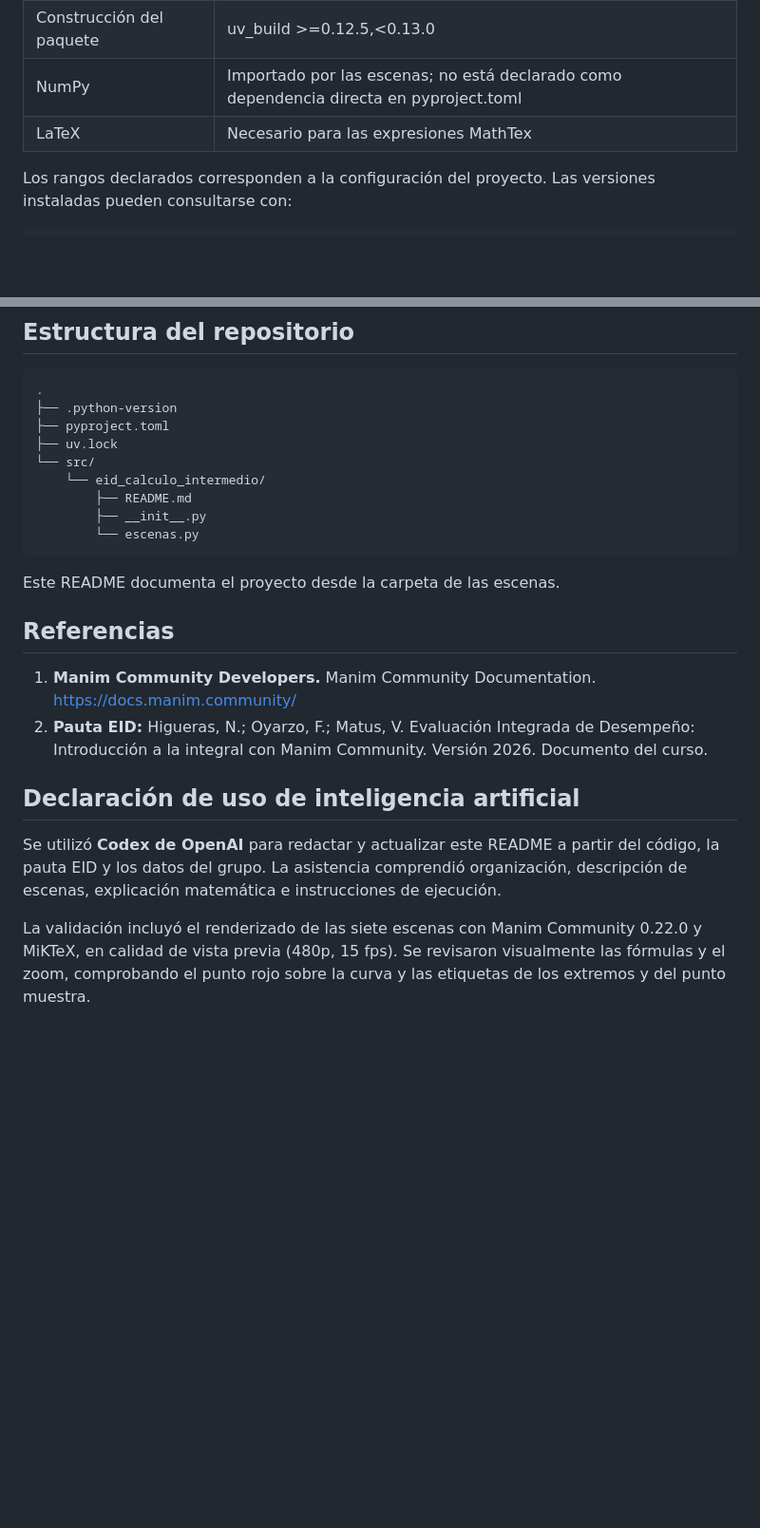
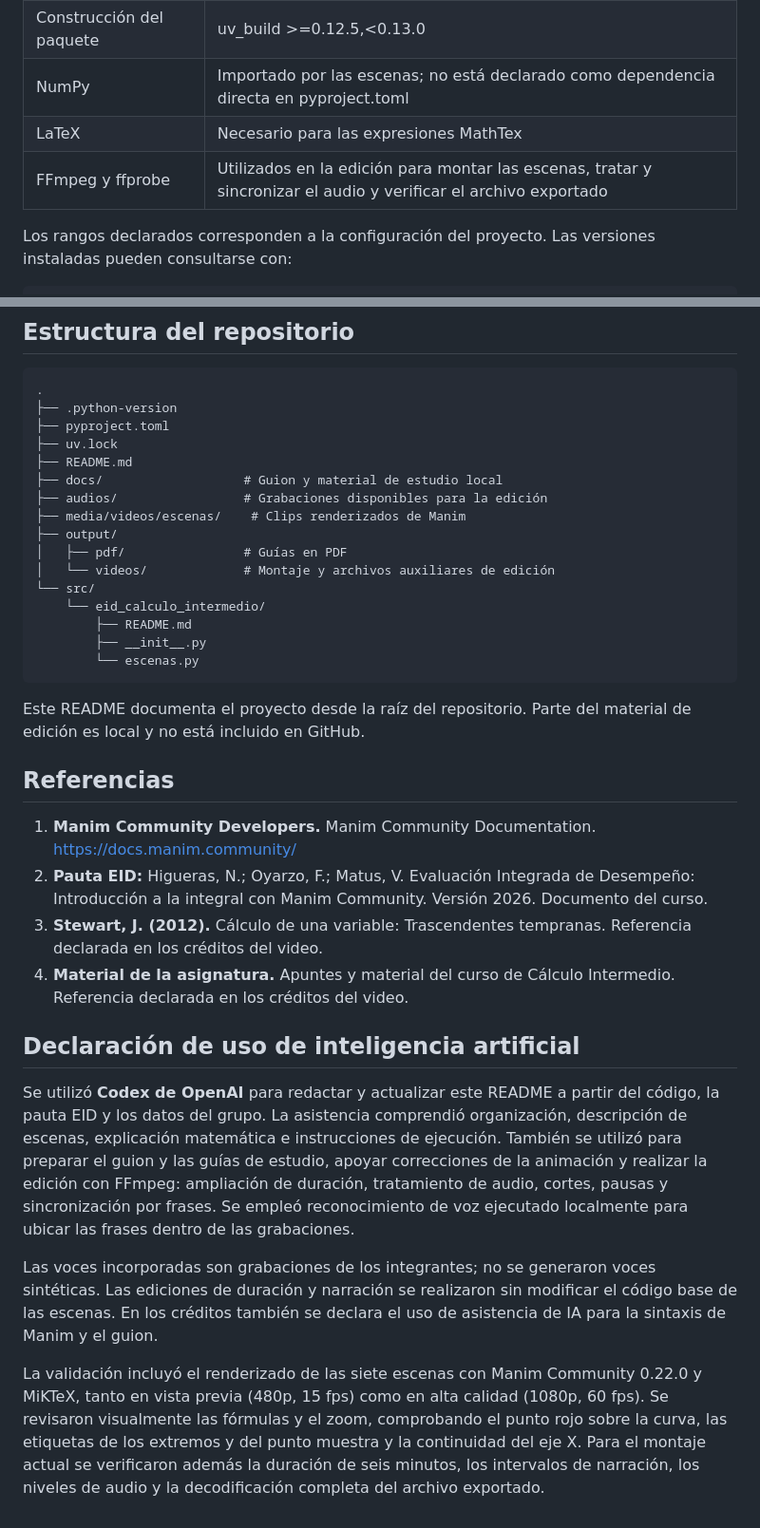
Before and after one commit to nikitsz/EID-calculo-intermedio, a Markdown page: README.md, 2 parts joined by grey strips. Shown at 95% size. GitHub-like rendering; blank space fills up the shorter version.

```diff
--- a/README.md
+++ b/README.md
@@ -102,6 +104,7 @@ La configuración del repositorio en pyproject.toml declara:
 | Construcción del paquete | uv_build >=0.12.5,<0.13.0 |
 | NumPy | Importado por las escenas; no está declarado como dependencia directa en pyproject.toml |
 | LaTeX | Necesario para las expresiones MathTex |
+| FFmpeg y ffprobe | Utilizados en la edición para montar las escenas, tratar y sincronizar el audio y verificar el archivo exportado |
 
 Los rangos declarados corresponden a la configuración del proyecto. Las versiones instaladas pueden consultarse con:
 
@@ -160,6 +200,13 @@ Los fragmentos temporales y las vistas previas de baja calidad se conservan loca
 ├── .python-version
 ├── pyproject.toml
 ├── uv.lock
+├── README.md
+├── docs/                   # Guion y material de estudio local
+├── audios/                 # Grabaciones disponibles para la edición
+├── media/videos/escenas/    # Clips renderizados de Manim
+├── output/
+│   ├── pdf/                # Guías en PDF
+│   └── videos/             # Montaje y archivos auxiliares de edición
 └── src/
     └── eid_calculo_intermedio/
         ├── README.md
@@ -167,15 +214,19 @@ Los fragmentos temporales y las vistas previas de baja calidad se conservan loca
         └── escenas.py
 ~~~
 
-Este README documenta el proyecto desde la carpeta de las escenas.
+Este README documenta el proyecto desde la raíz del repositorio. Parte del material de edición es local y no está incluido en GitHub.
 
 ## Referencias
 
 1. **Manim Community Developers.** Manim Community Documentation. https://docs.manim.community/
 2. **Pauta EID:** Higueras, N.; Oyarzo, F.; Matus, V. Evaluación Integrada de Desempeño: Introducción a la integral con Manim Community. Versión 2026. Documento del curso.
+3. **Stewart, J. (2012).** Cálculo de una variable: Trascendentes tempranas. Referencia declarada en los créditos del video.
+4. **Material de la asignatura.** Apuntes y material del curso de Cálculo Intermedio. Referencia declarada en los créditos del video.
 
 ## Declaración de uso de inteligencia artificial
 
-Se utilizó **Codex de OpenAI** para redactar y actualizar este README a partir del código, la pauta EID y los datos del grupo. La asistencia comprendió organización, descripción de escenas, explicación matemática e instrucciones de ejecución.
+Se utilizó **Codex de OpenAI** para redactar y actualizar este README a partir del código, la pauta EID y los datos del grupo. La asistencia comprendió organización, descripción de escenas, explicación matemática e instrucciones de ejecución. También se utilizó para preparar el guion y las guías de estudio, apoyar correcciones de la animación y realizar la edición con FFmpeg: ampliación de duración, tratamiento de audio, cortes, pausas y sincronización por frases. Se empleó reconocimiento de voz ejecutado localmente para ubicar las frases dentro de las grabaciones.
 
-La validación incluyó el renderizado de las siete escenas con Manim Community 0.22.0 y MiKTeX, en calidad de vista previa (480p, 15 fps). Se revisaron visualmente las fórmulas y el zoom, comprobando el punto rojo sobre la curva y las etiquetas de los extremos y del punto muestra.
+Las voces incorporadas son grabaciones de los integrantes; no se generaron voces sintéticas. Las ediciones de duración y narración se realizaron sin modificar el código base de las escenas. En los créditos también se declara el uso de asistencia de IA para la sintaxis de Manim y el guion.
+
+La validación incluyó el renderizado de las siete escenas con Manim Community 0.22.0 y MiKTeX, tanto en vista previa (480p, 15 fps) como en alta calidad (1080p, 60 fps). Se revisaron visualmente las fórmulas y el zoom, comprobando el punto rojo sobre la curva, las etiquetas de los extremos y del punto muestra y la continuidad del eje X. Para el montaje actual se verificaron además la duración de seis minutos, los intervalos de narración, los niveles de audio y la decodificación completa del archivo exportado.
```
Also changed, not shown: other parts of README.md (+52 -13 lines).
